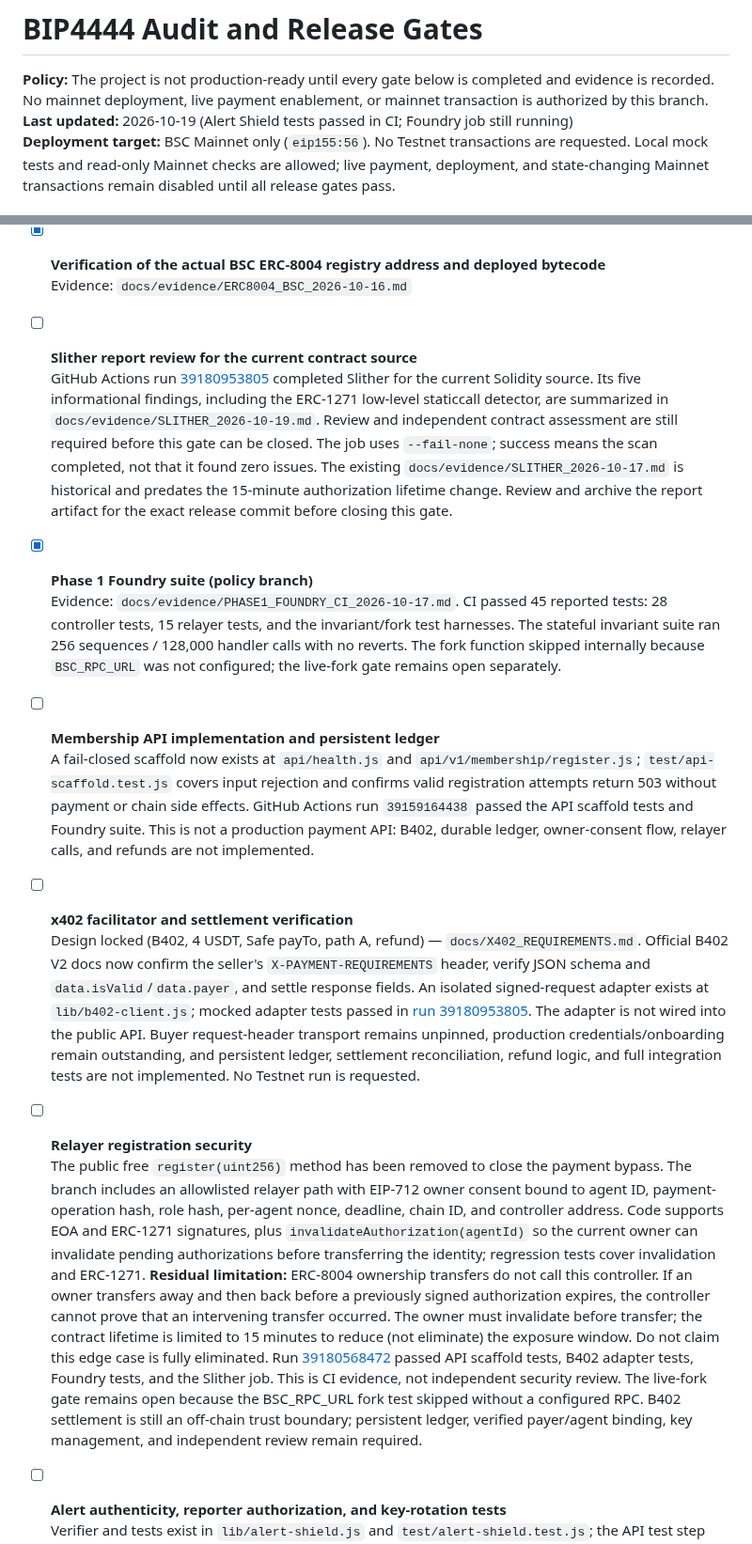
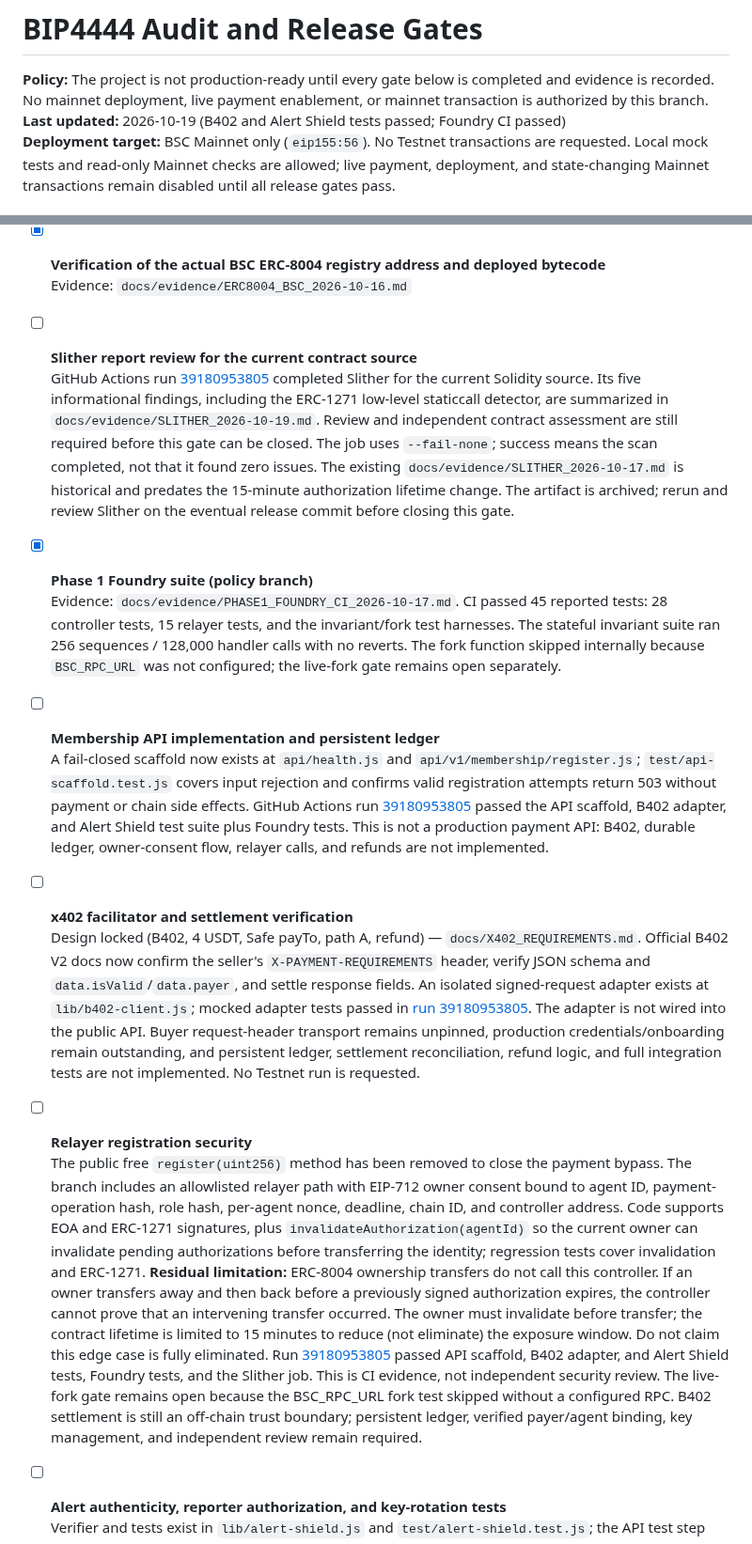
Before and after one commit to wadezigh96/BiP4444, a Markdown page: docs/AUDIT_GATES.md, 2 parts joined by grey strips. Shown at 94% size. GitHub-like rendering.

Commit message:
docs: finalize latest passing CI evidence and audit gate status

```diff
--- a/docs/AUDIT_GATES.md
+++ b/docs/AUDIT_GATES.md
@@ -1,7 +1,7 @@
 # BIP4444 Audit and Release Gates
 
 **Policy:** The project is not production-ready until every gate below is completed and evidence is recorded. No mainnet deployment, live payment enablement, or mainnet transaction is authorized by this branch.
-**Last updated:** 2026-10-19 (Alert Shield tests passed in CI; Foundry job still running)
+**Last updated:** 2026-10-19 (B402 and Alert Shield tests passed; Foundry CI passed)
 **Deployment target:** BSC Mainnet only (`eip155:56`). No Testnet transactions are requested. Local mock tests and read-only Mainnet checks are allowed; live payment, deployment, and state-changing Mainnet transactions remain disabled until all release gates pass.
 
 ## Gates
@@ -13,19 +13,19 @@
   Evidence: `docs/evidence/ERC8004_BSC_2026-10-16.md`
 
 - [ ] **Slither report review for the current contract source**
-  GitHub Actions run [39180953805](https://github.com/wadezigh96/BiP4444/actions/runs/39180953805) completed Slither for the current Solidity source. Its five informational findings, including the ERC-1271 low-level staticcall detector, are summarized in `docs/evidence/SLITHER_2026-10-19.md`. Review and independent contract assessment are still required before this gate can be closed. The job uses `--fail-none`; success means the scan completed, not that it found zero issues. The existing `docs/evidence/SLITHER_2026-10-17.md` is historical and predates the 15-minute authorization lifetime change. Review and archive the report artifact for the exact release commit before closing this gate.
+  GitHub Actions run [39180953805](https://github.com/wadezigh96/BiP4444/actions/runs/39180953805) completed Slither for the current Solidity source. Its five informational findings, including the ERC-1271 low-level staticcall detector, are summarized in `docs/evidence/SLITHER_2026-10-19.md`. Review and independent contract assessment are still required before this gate can be closed. The job uses `--fail-none`; success means the scan completed, not that it found zero issues. The existing `docs/evidence/SLITHER_2026-10-17.md` is historical and predates the 15-minute authorization lifetime change. The artifact is archived; rerun and review Slither on the eventual release commit before closing this gate.
 
 - [x] **Phase 1 Foundry suite (policy branch)**
   Evidence: `docs/evidence/PHASE1_FOUNDRY_CI_2026-10-17.md`. CI passed 45 reported tests: 28 controller tests, 15 relayer tests, and the invariant/fork test harnesses. The stateful invariant suite ran 256 sequences / 128,000 handler calls with no reverts. The fork function skipped internally because `BSC_RPC_URL` was not configured; the live-fork gate remains open separately.
 
 - [ ] **Membership API implementation and persistent ledger**
-  A fail-closed scaffold now exists at `api/health.js` and `api/v1/membership/register.js`; `test/api-scaffold.test.js` covers input rejection and confirms valid registration attempts return 503 without payment or chain side effects. GitHub Actions run `39159164438` passed the API scaffold tests and Foundry suite. This is not a production payment API: B402, durable ledger, owner-consent flow, relayer calls, and refunds are not implemented.
+  A fail-closed scaffold now exists at `api/health.js` and `api/v1/membership/register.js`; `test/api-scaffold.test.js` covers input rejection and confirms valid registration attempts return 503 without payment or chain side effects. GitHub Actions run [39180953805](https://github.com/wadezigh96/BiP4444/actions/runs/39180953805) passed the API scaffold, B402 adapter, and Alert Shield test suite plus Foundry tests. This is not a production payment API: B402, durable ledger, owner-consent flow, relayer calls, and refunds are not implemented.
 
 - [ ] **x402 facilitator and settlement verification**
   Design locked (B402, 4 USDT, Safe payTo, path A, refund) — `docs/X402_REQUIREMENTS.md`. Official B402 V2 docs now confirm the seller's `X-PAYMENT-REQUIREMENTS` header, verify JSON schema and `data.isValid`/`data.payer`, and settle response fields. An isolated signed-request adapter exists at `lib/b402-client.js`; mocked adapter tests passed in [run 39180953805](https://github.com/wadezigh96/BiP4444/actions/runs/39180953805). The adapter is not wired into the public API. Buyer request-header transport remains unpinned, production credentials/onboarding remain outstanding, and persistent ledger, settlement reconciliation, refund logic, and full integration tests are not implemented. No Testnet run is requested.
 
 - [ ] **Relayer registration security**
-  The public free `register(uint256)` method has been removed to close the payment bypass. The branch includes an allowlisted relayer path with EIP-712 owner consent bound to agent ID, payment-operation hash, role hash, per-agent nonce, deadline, chain ID, and controller address. Code supports EOA and ERC-1271 signatures, plus `invalidateAuthorization(agentId)` so the current owner can invalidate pending authorizations before transferring the identity; regression tests cover invalidation and ERC-1271. **Residual limitation:** ERC-8004 ownership transfers do not call this controller. If an owner transfers away and then back before a previously signed authorization expires, the controller cannot prove that an intervening transfer occurred. The owner must invalidate before transfer; the contract lifetime is limited to 15 minutes to reduce (not eliminate) the exposure window. Do not claim this edge case is fully eliminated. Run [39180568472](https://github.com/wadezigh96/BiP4444/actions/runs/39180568472) passed API scaffold tests, B402 adapter tests, Foundry tests, and the Slither job. This is CI evidence, not independent security review. The live-fork gate remains open because the BSC_RPC_URL fork test skipped without a configured RPC. B402 settlement is still an off-chain trust boundary; persistent ledger, verified payer/agent binding, key management, and independent review remain required.
+  The public free `register(uint256)` method has been removed to close the payment bypass. The branch includes an allowlisted relayer path with EIP-712 owner consent bound to agent ID, payment-operation hash, role hash, per-agent nonce, deadline, chain ID, and controller address. Code supports EOA and ERC-1271 signatures, plus `invalidateAuthorization(agentId)` so the current owner can invalidate pending authorizations before transferring the identity; regression tests cover invalidation and ERC-1271. **Residual limitation:** ERC-8004 ownership transfers do not call this controller. If an owner transfers away and then back before a previously signed authorization expires, the controller cannot prove that an intervening transfer occurred. The owner must invalidate before transfer; the contract lifetime is limited to 15 minutes to reduce (not eliminate) the exposure window. Do not claim this edge case is fully eliminated. Run [39180953805](https://github.com/wadezigh96/BiP4444/actions/runs/39180953805) passed API scaffold, B402 adapter, and Alert Shield tests, Foundry tests, and the Slither job. This is CI evidence, not independent security review. The live-fork gate remains open because the BSC_RPC_URL fork test skipped without a configured RPC. B402 settlement is still an off-chain trust boundary; persistent ledger, verified payer/agent binding, key management, and independent review remain required.
 
 - [ ] **Alert authenticity, reporter authorization, and key-rotation tests**
   Verifier and tests exist in `lib/alert-shield.js` and `test/alert-shield.test.js`; the API test step passed in [run 39180953805](https://github.com/wadezigh96/BiP4444/actions/runs/39180953805), including signature, tampering, expiry, revoked-key, phishing-link, and dual-control cases. The public key directory remains empty, there is no publisher-key ceremony or live signing/feed endpoint, and production URL validation is still open.
```
Also changed, not shown: other parts of docs/AUDIT_GATES.md (+3 -3 lines).
